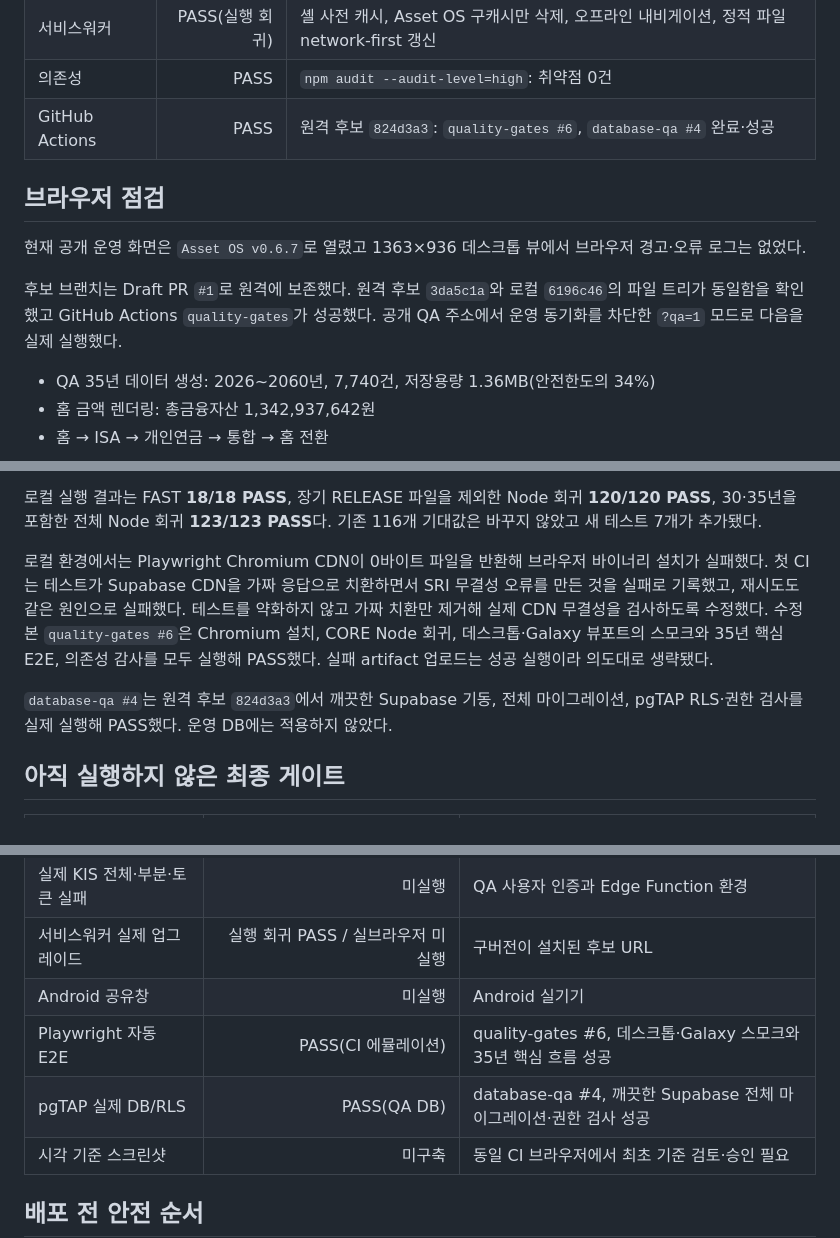
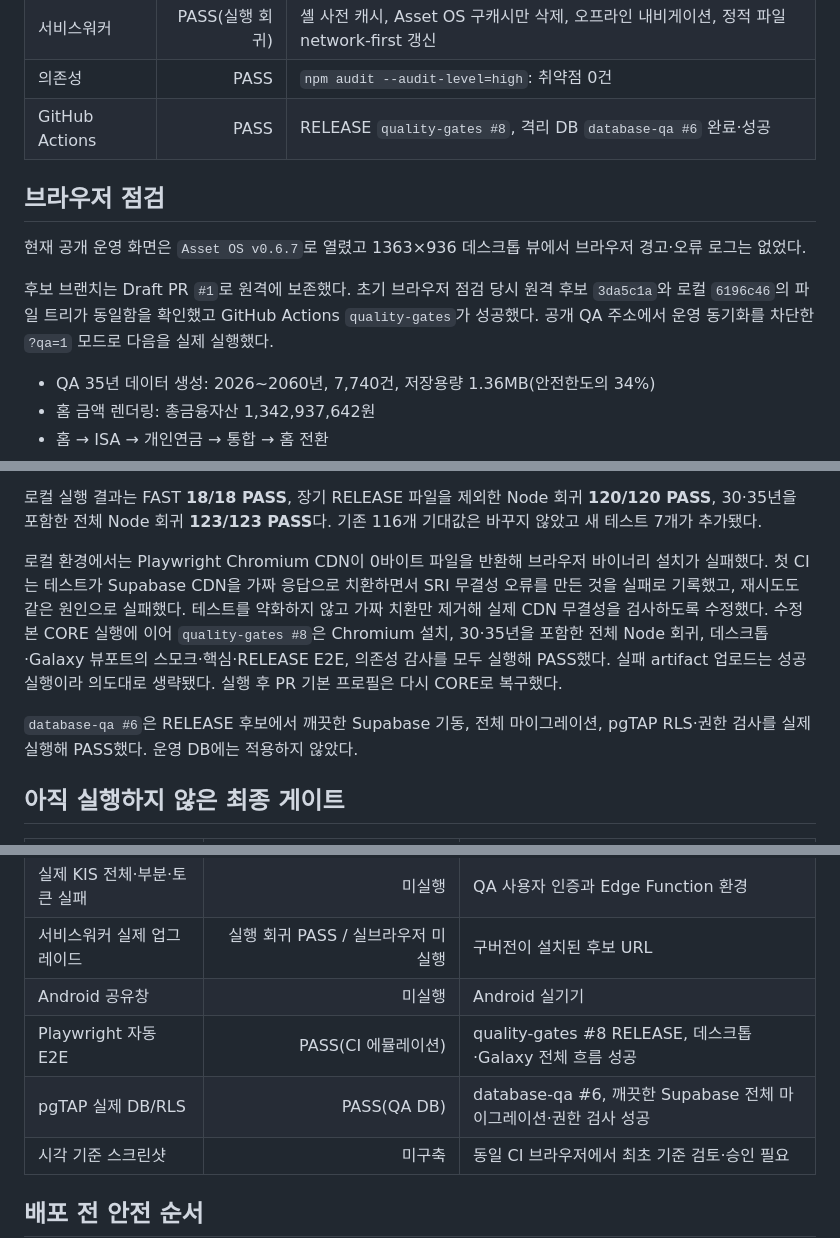
Before and after one commit to dttg123/asset-os, a Markdown page: FINAL_HARDENING_QA_2026-09-28.md, 3 parts joined by grey strips. Rendered like a GitHub page.

Commit message:
Record passing RELEASE candidate QA

```diff
--- a/FINAL_HARDENING_QA_2026-09-28.md
+++ b/FINAL_HARDENING_QA_2026-09-28.md
@@ -32,13 +32,13 @@
 | 보안 | PASS(정적·단위) | 비밀값 0건, `auth.uid()` RPC, 브라우저 직접 쓰기 차단, XSS 속성/선택자 검사 |
 | 서비스워커 | PASS(실행 회귀) | 셸 사전 캐시, Asset OS 구캐시만 삭제, 오프라인 내비게이션, 정적 파일 network-first 갱신 |
 | 의존성 | PASS | `npm audit --audit-level=high`: 취약점 0건 |
-| GitHub Actions | PASS | 원격 후보 `824d3a3`: `quality-gates #6`, `database-qa #4` 완료·성공 |
+| GitHub Actions | PASS | RELEASE `quality-gates #8`, 격리 DB `database-qa #6` 완료·성공 |
 
 ## 브라우저 점검
 
 현재 공개 운영 화면은 `Asset OS v0.6.7`로 열렸고 1363×936 데스크톱 뷰에서 브라우저 경고·오류 로그는 없었다.
 
-후보 브랜치는 Draft PR `#1`로 원격에 보존했다. 원격 후보 `3da5c1a`와 로컬 `6196c46`의 파일 트리가 동일함을 확인했고 GitHub Actions `quality-gates`가 성공했다. 공개 QA 주소에서 운영 동기화를 차단한 `?qa=1` 모드로 다음을 실제 실행했다.
+후보 브랜치는 Draft PR `#1`로 원격에 보존했다. 초기 브라우저 점검 당시 원격 후보 `3da5c1a`와 로컬 `6196c46`의 파일 트리가 동일함을 확인했고 GitHub Actions `quality-gates`가 성공했다. 공개 QA 주소에서 운영 동기화를 차단한 `?qa=1` 모드로 다음을 실제 실행했다.
 
 - QA 35년 데이터 생성: 2026~2060년, 7,740건, 저장용량 1.36MB(안전한도의 34%)
 - 홈 금액 렌더링: 총금융자산 1,342,937,642원
@@ -69,9 +69,9 @@
 
 로컬 실행 결과는 FAST **18/18 PASS**, 장기 RELEASE 파일을 제외한 Node 회귀 **120/120 PASS**, 30·35년을 포함한 전체 Node 회귀 **123/123 PASS**다. 기존 116개 기대값은 바꾸지 않았고 새 테스트 7개가 추가됐다.
 
-로컬 환경에서는 Playwright Chromium CDN이 0바이트 파일을 반환해 브라우저 바이너리 설치가 실패했다. 첫 CI는 테스트가 Supabase CDN을 가짜 응답으로 치환하면서 SRI 무결성 오류를 만든 것을 실패로 기록했고, 재시도도 같은 원인으로 실패했다. 테스트를 약화하지 않고 가짜 치환만 제거해 실제 CDN 무결성을 검사하도록 수정했다. 수정본 `quality-gates #6`은 Chromium 설치, CORE Node 회귀, 데스크톱·Galaxy 뷰포트의 스모크와 35년 핵심 E2E, 의존성 감사를 모두 실행해 PASS했다. 실패 artifact 업로드는 성공 실행이라 의도대로 생략됐다.
+로컬 환경에서는 Playwright Chromium CDN이 0바이트 파일을 반환해 브라우저 바이너리 설치가 실패했다. 첫 CI는 테스트가 Supabase CDN을 가짜 응답으로 치환하면서 SRI 무결성 오류를 만든 것을 실패로 기록했고, 재시도도 같은 원인으로 실패했다. 테스트를 약화하지 않고 가짜 치환만 제거해 실제 CDN 무결성을 검사하도록 수정했다. 수정본 CORE 실행에 이어 `quality-gates #8`은 Chromium 설치, 30·35년을 포함한 전체 Node 회귀, 데스크톱·Galaxy 뷰포트의 스모크·핵심·RELEASE E2E, 의존성 감사를 모두 실행해 PASS했다. 실패 artifact 업로드는 성공 실행이라 의도대로 생략됐다. 실행 후 PR 기본 프로필은 다시 CORE로 복구했다.
 
-`database-qa #4`는 원격 후보 `824d3a3`에서 깨끗한 Supabase 기동, 전체 마이그레이션, pgTAP RLS·권한 검사를 실제 실행해 PASS했다. 운영 DB에는 적용하지 않았다.
+`database-qa #6`은 RELEASE 후보에서 깨끗한 Supabase 기동, 전체 마이그레이션, pgTAP RLS·권한 검사를 실제 실행해 PASS했다. 운영 DB에는 적용하지 않았다.
 
 ## 아직 실행하지 않은 최종 게이트
 
@@ -83,8 +83,8 @@
 | 실제 KIS 전체·부분·토큰 실패 | 미실행 | QA 사용자 인증과 Edge Function 환경 |
 | 서비스워커 실제 업그레이드 | 실행 회귀 PASS / 실브라우저 미실행 | 구버전이 설치된 후보 URL |
 | Android 공유창 | 미실행 | Android 실기기 |
-| Playwright 자동 E2E | PASS(CI 에뮬레이션) | quality-gates #6, 데스크톱·Galaxy 스모크와 35년 핵심 흐름 성공 |
-| pgTAP 실제 DB/RLS | PASS(QA DB) | database-qa #4, 깨끗한 Supabase 전체 마이그레이션·권한 검사 성공 |
+| Playwright 자동 E2E | PASS(CI 에뮬레이션) | quality-gates #8 RELEASE, 데스크톱·Galaxy 전체 흐름 성공 |
+| pgTAP 실제 DB/RLS | PASS(QA DB) | database-qa #6, 깨끗한 Supabase 전체 마이그레이션·권한 검사 성공 |
 | 시각 기준 스크린샷 | 미구축 | 동일 CI 브라우저에서 최초 기준 검토·승인 필요 |
 
 ## 배포 전 안전 순서
```
